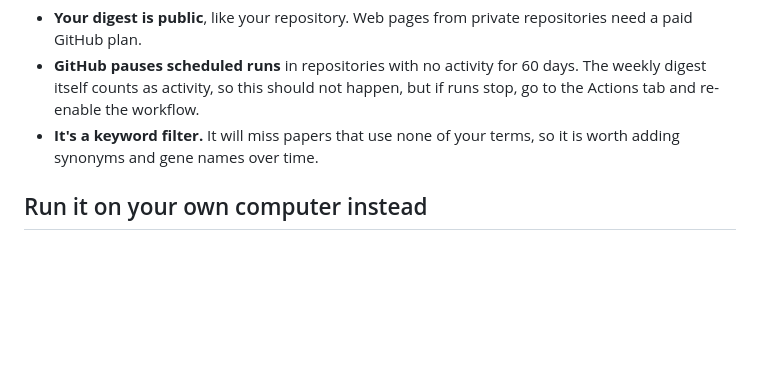
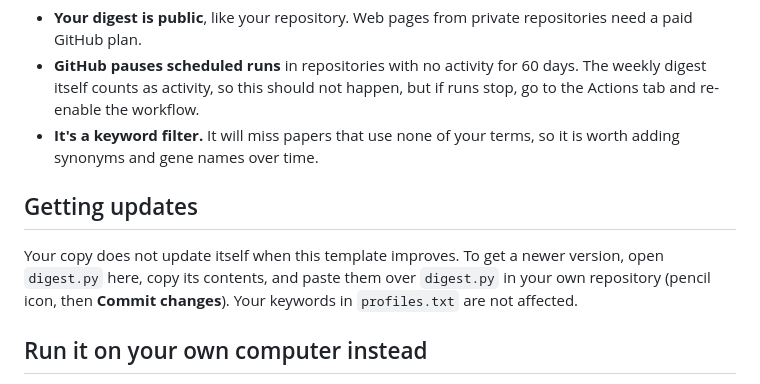
Before and after one commit to milanzupunski/plant-paper-digest, a Markdown page: README.md, the part around the change. Rendered like a GitHub page; blank space fills up the shorter version.

Commit message:
README: how to get updates
Co-Authored-By: Claude Opus 5.5 <noreply@anthropic.com>
Claude-Session: https://claude.ai/code/session_01EVEu49wjJq7UUv7ciGitSx

```diff
--- a/README.md
+++ b/README.md
@@ -61,6 +61,10 @@ A term in the title counts double. Give broad words ("growth", "development") a
 - **GitHub pauses scheduled runs** in repositories with no activity for 60 days. The weekly digest itself counts as activity, so this should not happen, but if runs stop, go to the Actions tab and re-enable the workflow.
 - **It's a keyword filter.** It will miss papers that use none of your terms, so it is worth adding synonyms and gene names over time.
 
+## Getting updates
+
+Your copy does not update itself when this template improves. To get a newer version, open `digest.py` here, copy its contents, and paste them over `digest.py` in your own repository (pencil icon, then **Commit changes**). Your keywords in `profiles.txt` are not affected.
+
 ## Run it on your own computer instead
 
 You can also run it locally with Python 3 and the `requests` package (included in Anaconda): download the repository and run `python digest.py --days 30`. The digest appears in `digests/latest.html`. On Windows, `run_digest.bat` does the same and opens the result, and `setup_weekly_task.bat` schedules it every Monday.
```
